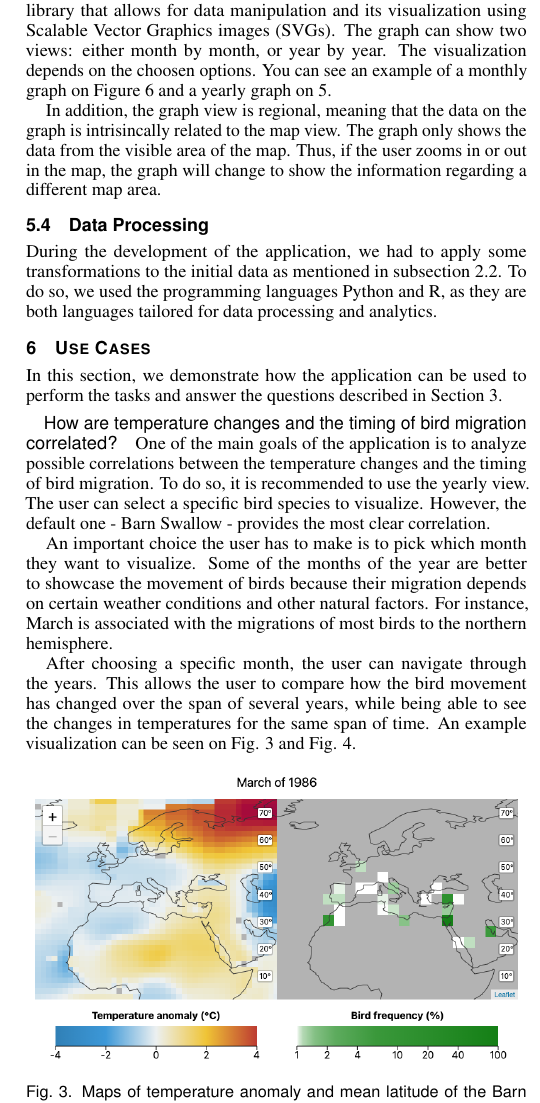
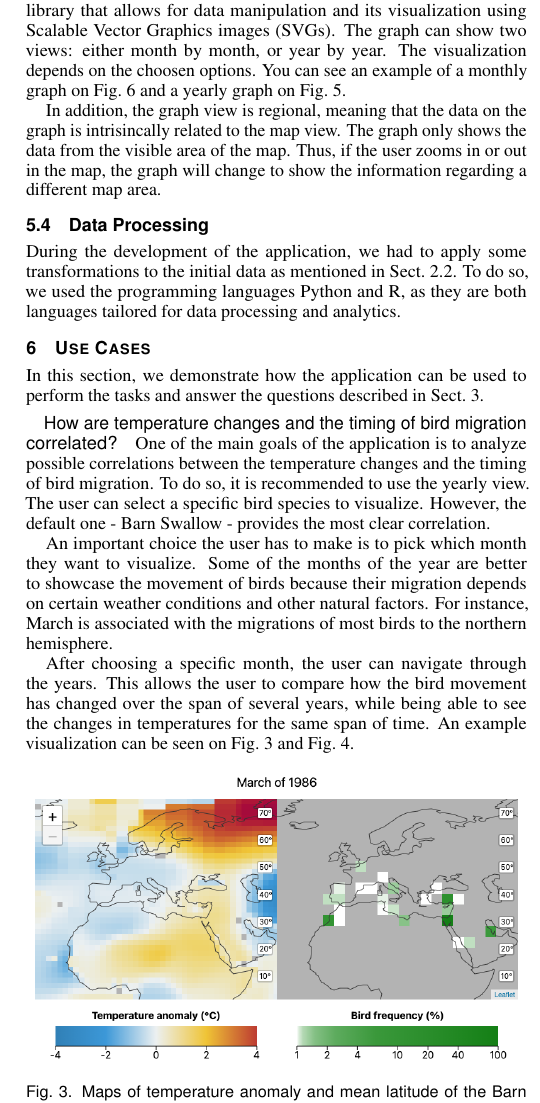
Before and after one commit to nimobeeren/2IMV20, a LaTeX document (InfoVis/docs/main.tex): part of one column of page 4 of 7, cut so that both start at the same text. Compiled offline with pdfLaTeX.

Commit message:
use \autoref everywhere

```diff
--- a/InfoVis/docs/main.tex
+++ b/InfoVis/docs/main.tex
@@ -285,19 +285,19 @@ An example of the mentioned features can be seen in Figure \ref{fig:map-example}
 
 \subsection{Line Chart}
 
-The line chart implemention mainly relies on D3 \cite{d3js}, a JavaScript library that allows for data manipulation and its visualization using Scalable Vector Graphics images (SVGs). The graph can show two views: either month by month, or year by year. The visualization depends on the choosen options. You can see an example of a monthly graph on Figure \ref{fig:montly-graph16} and a yearly graph on \ref{fig:march86-16-graph}.
+The line chart implemention mainly relies on D3 \cite{d3js}, a JavaScript library that allows for data manipulation and its visualization using Scalable Vector Graphics images (SVGs). The graph can show two views: either month by month, or year by year. The visualization depends on the choosen options. You can see an example of a monthly graph on \autoref{fig:montly-graph16} and a yearly graph on \autoref{fig:march86-16-graph}.
 
 In addition, the graph view is regional, meaning that the data on the graph is intrisincally related to the map view. The graph only shows the data from the visible area of the map. Thus, if the user zooms in or out in the map, the graph will change to show the information regarding a different map area.
 
 \subsection{Data Processing}
 
-During the development of the application, we had to apply some transformations to the initial data as mentioned in subsection \ref{subsec:data-abs-what}. To do so, we used the programming languages Python and R, as they are both languages tailored for data processing and analytics.
+During the development of the application, we had to apply some transformations to the initial data as mentioned in \autoref{subsec:data-abs-what}. To do so, we used the programming languages Python and R, as they are both languages tailored for data processing and analytics.
 
 % write about how (and why) percentage is derived from absolute bird count
 
 \section{Use Cases}
 
-In this section, we demonstrate how the application can be used to perform the tasks and answer the questions described in Section \ref{tasks}.
+In this section, we demonstrate how the application can be used to perform the tasks and answer the questions described in \autoref{tasks}.
 
 \paragraph{How are temperature changes and the timing of bird migration correlated?}
 
@@ -305,7 +305,7 @@ One of the main goals of the application is to analyze possible correlations bet
 
 An important choice the user has to make is to pick which month they want to visualize. Some of the months of the year are better to showcase the movement of birds because their migration depends on certain weather conditions and other natural factors. For instance, March is associated with the migrations of most birds to the northern hemisphere.
 
-After choosing a specific month, the user can navigate through the years. This allows the user to compare how the bird movement has changed over the span of several years, while being able to see the changes in temperatures for the same span of time. An example visualization can be seen on Fig. \ref{fig:swallow-map-86} and Fig. \ref{fig:swallow-map-16}.
+After choosing a specific month, the user can navigate through the years. This allows the user to compare how the bird movement has changed over the span of several years, while being able to see the changes in temperatures for the same span of time. An example visualization can be seen on \autoref{fig:swallow-map-86} and \autoref{fig:swallow-map-16}.
 
 \begin{figure}[h]
   \centering
@@ -323,7 +323,7 @@ After choosing a specific month, the user can navigate through the years. This a
 
 Instead of manually navigating through the years, a user can select a month, a start and an end year, and press the ``Start" button. This will start an animation showing the chosen month for each year between the start and the end year, inclusively. The speed of the animation can also be customized. There is also a choice of looping the animation, so the user can watch it continuously and spot even the smallest differences.
 
-In some cases the map does not showcase clearly enough the correlation the user is looking for. For these cases there is a line chart that shows the changes of the temperature anomaly and the overall position of the birds on the latitude for a given month and year. The specifications of the graph can be changed by choosing a start year, end year and month. Figure \ref{fig:march86-16-graph} shows an example for a line chart generated for the month of March between the years 1986 and 2016.
+In some cases the map does not showcase clearly enough the correlation the user is looking for. For these cases there is a line chart that shows the changes of the temperature anomaly and the overall position of the birds on the latitude for a given month and year. The specifications of the graph can be changed by choosing a start year, end year and month. \autoref{fig:march86-16-graph} shows an example for a line chart generated for the month of March between the years 1986 and 2016.
 
 \begin{figure}[h]
   \centering
@@ -336,7 +336,7 @@ In some cases the map does not showcase clearly enough the correlation the user
 
 Typically, the migration of birds has a repeated pattern of annual cycles. In order for a user to observe the general migration behavior of a bird species, they have to follow its movement over the course of a year and note the overall pattern. In this case, the monthly view is the most convenient choice. With it, a user can choose the specific bird species that they are interested in, as well as choosing a specific year. Then, by pressing ``Start", the user can visualize an animation, from January to December in the selected year, that shows the position changes over the year. Similarly to the yearly view, there is also an option to change the speed and to infinitely repeat the animation until the user decides to stop.
 
-In conjunction to the map view, there is a line chart showing the general latitude position of the species for each month of the selected year. The line graph can be used to easily spot patterns in different parts of the annual migration cycle. Figure \ref{fig:montly-graph16} shows a monthly line graph for the year of 2016 for the Barn Swallow.
+In conjunction to the map view, there is a line chart showing the general latitude position of the species for each month of the selected year. The line graph can be used to easily spot patterns in different parts of the annual migration cycle. \autoref{fig:montly-graph16} shows a monthly line graph for the year of 2016 for the Barn Swallow.
 
 \begin{figure}[h]
   \centering
```
Also changed, not shown: InfoVis/docs/main.tex (4 more changed lines).
